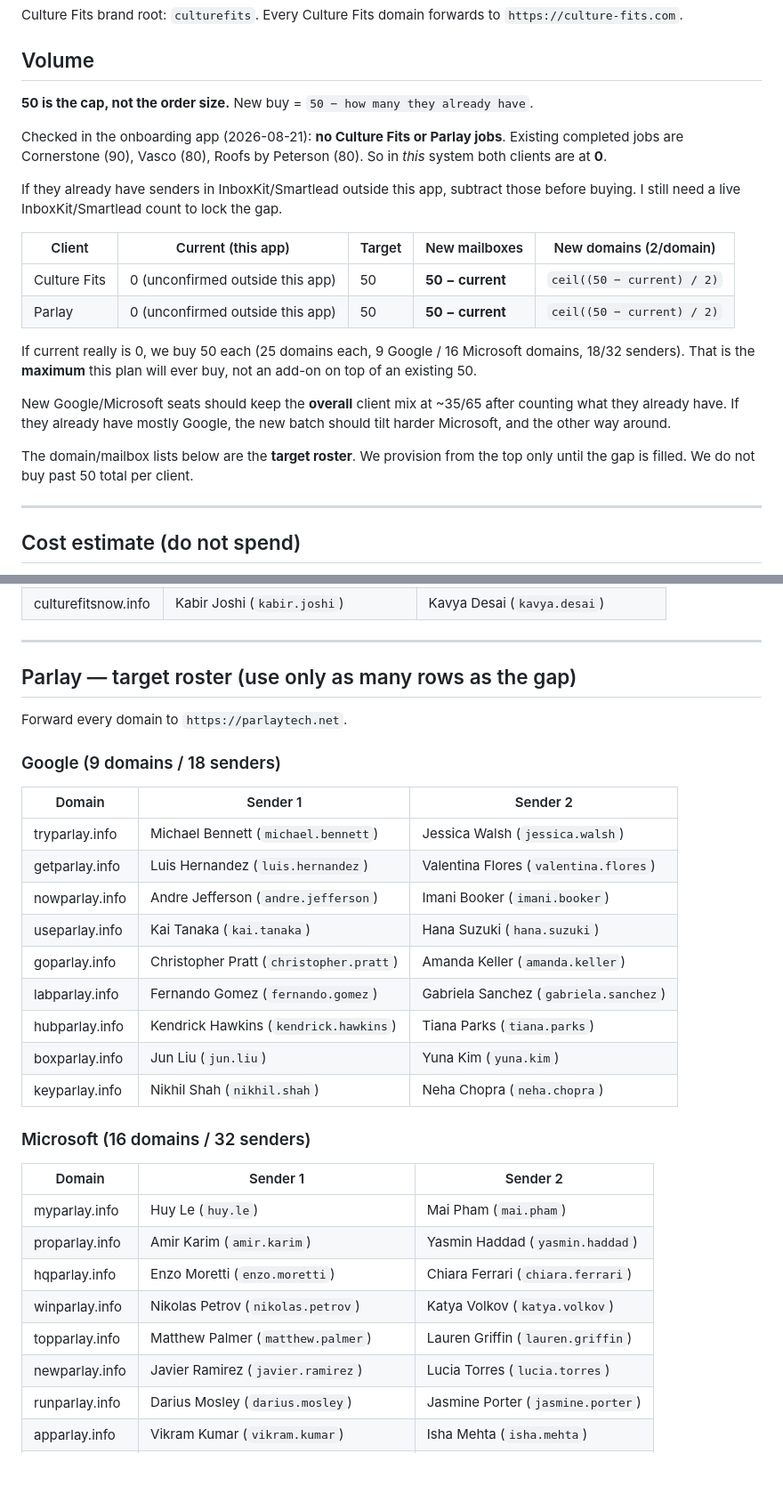
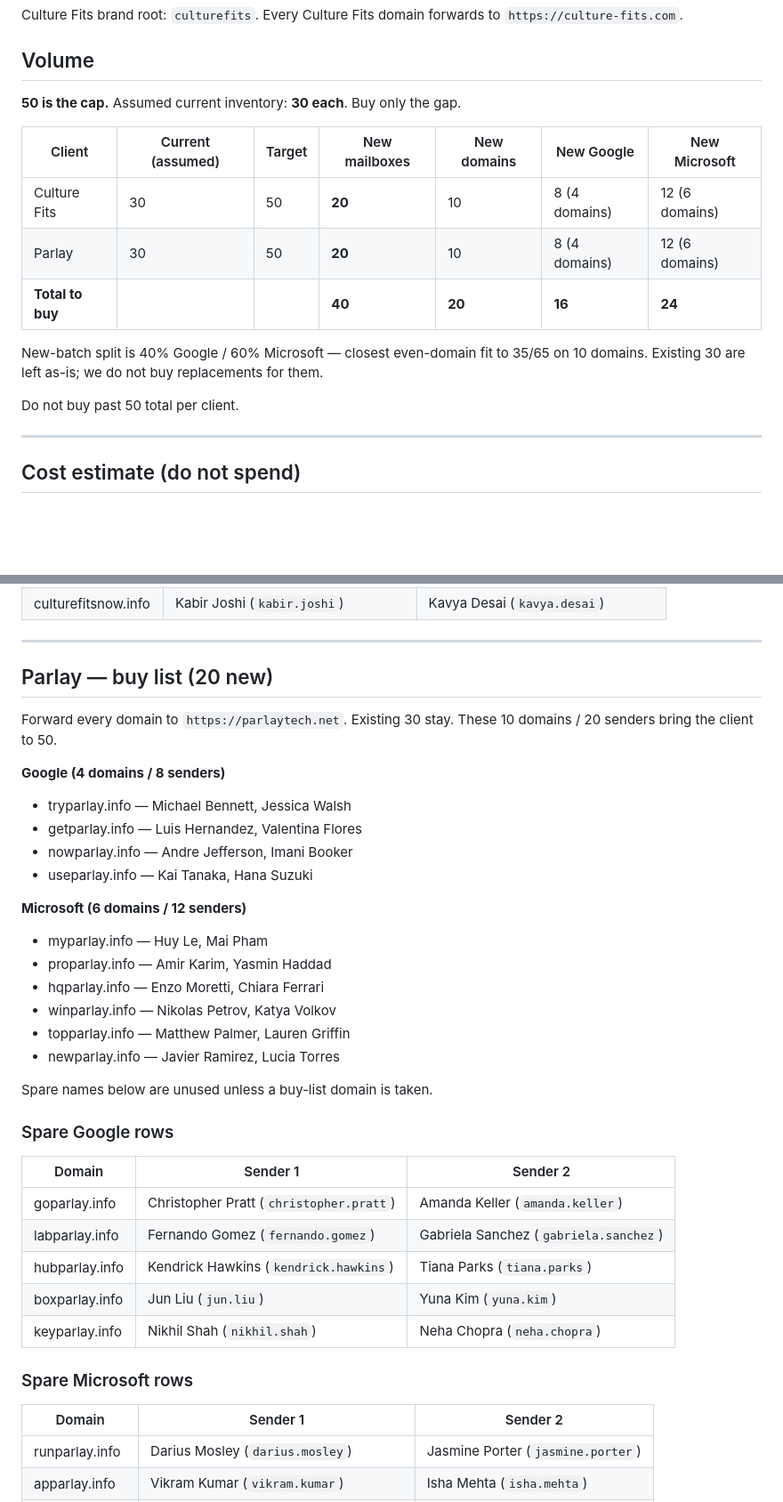
Before and after one commit to joshuaosborn561-lang/onboardingwizard, a Markdown page: docs/CULTURE-FITS-PARLAY-PLAN.md, 2 parts joined by grey strips. Shown at 89% size. Rendered like a GitHub page; blank space fills up the shorter version.

```diff
--- a/docs/CULTURE-FITS-PARLAY-PLAN.md
+++ b/docs/CULTURE-FITS-PARLAY-PLAN.md
@@ -27,22 +27,17 @@ Culture Fits brand root: `culturefits`. Every Culture Fits domain forwards to `h
 
 ## Volume
 
-**50 is the cap, not the order size.** New buy = `50 − how many they already have`.
+**50 is the cap.** Assumed current inventory: **30 each**. Buy only the gap.
 
-Checked in the onboarding app (2026-08-21): **no Culture Fits or Parlay jobs**. Existing completed jobs are Cornerstone (90), Vasco (80), Roofs by Peterson (80). So in *this* system both clients are at **0**.
+| Client | Current (assumed) | Target | New mailboxes | New domains | New Google | New Microsoft |
+|---|---|---|---|---|---|---|
+| Culture Fits | 30 | 50 | **20** | 10 | 8 (4 domains) | 12 (6 domains) |
+| Parlay | 30 | 50 | **20** | 10 | 8 (4 domains) | 12 (6 domains) |
+| **Total to buy** | | | **40** | **20** | **16** | **24** |
 
-If they already have senders in InboxKit/Smartlead outside this app, subtract those before buying. I still need a live InboxKit/Smartlead count to lock the gap.
+New-batch split is 40% Google / 60% Microsoft — closest even-domain fit to 35/65 on 10 domains. Existing 30 are left as-is; we do not buy replacements for them.
 
-| Client | Current (this app) | Target | New mailboxes | New domains (2/domain) |
-|---|---|---|---|---|
-| Culture Fits | 0 (unconfirmed outside this app) | 50 | **50 − current** | `ceil((50 − current) / 2)` |
-| Parlay | 0 (unconfirmed outside this app) | 50 | **50 − current** | `ceil((50 − current) / 2)` |
-
-If current really is 0, we buy 50 each (25 domains each, 9 Google / 16 Microsoft domains, 18/32 senders). That is the **maximum** this plan will ever buy, not an add-on on top of an existing 50.
-
-New Google/Microsoft seats should keep the **overall** client mix at ~35/65 after counting what they already have. If they already have mostly Google, the new batch should tilt harder Microsoft, and the other way around.
-
-The domain/mailbox lists below are the **target roster**. We provision from the top only until the gap is filled. We do not buy past 50 total per client.
+Do not buy past 50 total per client.
 
 ---
 
@@ -149,34 +124,40 @@ Forward every domain to `https://culture-fits.com`.
 
 ---
 
-## Parlay — target roster (use only as many rows as the gap)
+## Parlay — buy list (20 new)
 
-Forward every domain to `https://parlaytech.net`.
+Forward every domain to `https://parlaytech.net`. Existing 30 stay. These 10 domains / 20 senders bring the client to 50.
 
-### Google (9 domains / 18 senders)
+**Google (4 domains / 8 senders)**
+- tryparlay.info — Michael Bennett, Jessica Walsh
+- getparlay.info — Luis Hernandez, Valentina Flores
+- nowparlay.info — Andre Jefferson, Imani Booker
+- useparlay.info — Kai Tanaka, Hana Suzuki
+
+**Microsoft (6 domains / 12 senders)**
+- myparlay.info — Huy Le, Mai Pham
+- proparlay.info — Amir Karim, Yasmin Haddad
+- hqparlay.info — Enzo Moretti, Chiara Ferrari
+- winparlay.info — Nikolas Petrov, Katya Volkov
+- topparlay.info — Matthew Palmer, Lauren Griffin
+- newparlay.info — Javier Ramirez, Lucia Torres
+
+Spare names below are unused unless a buy-list domain is taken.
+
+### Spare Google rows
 
 | Domain | Sender 1 | Sender 2 |
 |---|---|---|
-| tryparlay.info | Michael Bennett (`michael.bennett`) | Jessica Walsh (`jessica.walsh`) |
-| getparlay.info | Luis Hernandez (`luis.hernandez`) | Valentina Flores (`valentina.flores`) |
-| nowparlay.info | Andre Jefferson (`andre.jefferson`) | Imani Booker (`imani.booker`) |
-| useparlay.info | Kai Tanaka (`kai.tanaka`) | Hana Suzuki (`hana.suzuki`) |
 | goparlay.info | Christopher Pratt (`christopher.pratt`) | Amanda Keller (`amanda.keller`) |
 | labparlay.info | Fernando Gomez (`fernando.gomez`) | Gabriela Sanchez (`gabriela.sanchez`) |
 | hubparlay.info | Kendrick Hawkins (`kendrick.hawkins`) | Tiana Parks (`tiana.parks`) |
 | boxparlay.info | Jun Liu (`jun.liu`) | Yuna Kim (`yuna.kim`) |
 | keyparlay.info | Nikhil Shah (`nikhil.shah`) | Neha Chopra (`neha.chopra`) |
 
-### Microsoft (16 domains / 32 senders)
+### Spare Microsoft rows
 
 | Domain | Sender 1 | Sender 2 |
 |---|---|---|
-| myparlay.info | Huy Le (`huy.le`) | Mai Pham (`mai.pham`) |
-| proparlay.info | Amir Karim (`amir.karim`) | Yasmin Haddad (`yasmin.haddad`) |
-| hqparlay.info | Enzo Moretti (`enzo.moretti`) | Chiara Ferrari (`chiara.ferrari`) |
-| winparlay.info | Nikolas Petrov (`nikolas.petrov`) | Katya Volkov (`katya.volkov`) |
-| topparlay.info | Matthew Palmer (`matthew.palmer`) | Lauren Griffin (`lauren.griffin`) |
-| newparlay.info | Javier Ramirez (`javier.ramirez`) | Lucia Torres (`lucia.torres`) |
 | runparlay.info | Darius Mosley (`darius.mosley`) | Jasmine Porter (`jasmine.porter`) |
 | apparlay.info | Vikram Kumar (`vikram.kumar`) | Isha Mehta (`isha.mehta`) |
 | heyparlay.info | Tuan Bui (`tuan.bui`) | Ngoc Dang (`ngoc.dang`) |
```
Also changed, not shown: other parts of docs/CULTURE-FITS-PARLAY-PLAN.md (+33 -52 lines).
